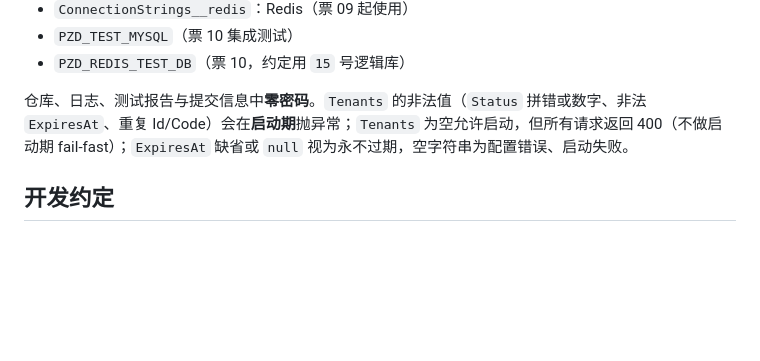
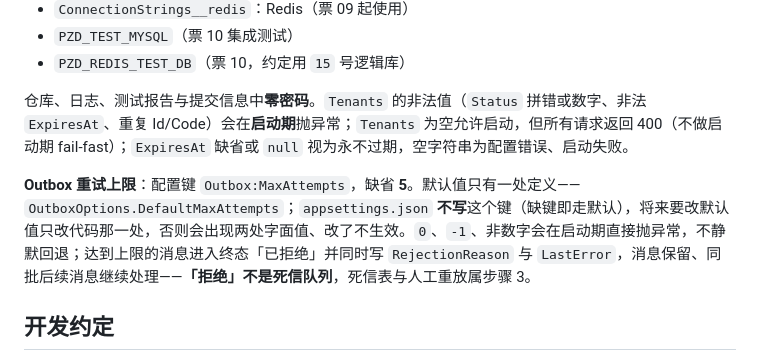
Before and after one commit to pangzideng926/pzd, a Markdown page: README.md, the part around the change. Rendered like a GitHub page; blank space fills up the shorter version.

Commit message:
docs: README 补 Outbox:MaxAttempts（缺省 5、appsettings 不写键）；交接同步收尾小项与终态语义

```diff
--- a/README.md
+++ b/README.md
@@ -105,6 +105,8 @@ dotnet msbuild src/Pzd.Api/Pzd.Api.csproj -t:Build -getProperty:Version
 
 仓库、日志、测试报告与提交信息中**零密码**。`Tenants` 的非法值（`Status` 拼错或数字、非法 `ExpiresAt`、重复 Id/Code）会在**启动期**抛异常；`Tenants` 为空允许启动，但所有请求返回 400（不做启动期 fail-fast）；`ExpiresAt` 缺省或 `null` 视为永不过期，空字符串为配置错误、启动失败。
 
+**Outbox 重试上限**：配置键 `Outbox:MaxAttempts`，缺省 **5**。默认值只有一处定义——`OutboxOptions.DefaultMaxAttempts`；`appsettings.json` **不写**这个键（缺键即走默认），将来要改默认值只改代码那一处，否则会出现两处字面值、改了不生效。`0`、`-1`、非数字会在启动期直接抛异常，不静默回退；达到上限的消息进入终态「已拒绝」并同时写 `RejectionReason` 与 `LastError`，消息保留、同批后续消息继续处理——**「拒绝」不是死信队列**，死信表与人工重放属步骤 3。
+
 ## 开发约定
 
 - 工作以 [票](docs/specs/tickets.md) 为单位，每张票完成时必须贴「验证命令 + 实际输出摘要」；失败不许标完成。
```
Also changed, not shown: docs/reports/handover-01-04.md (+2 -2 lines).
